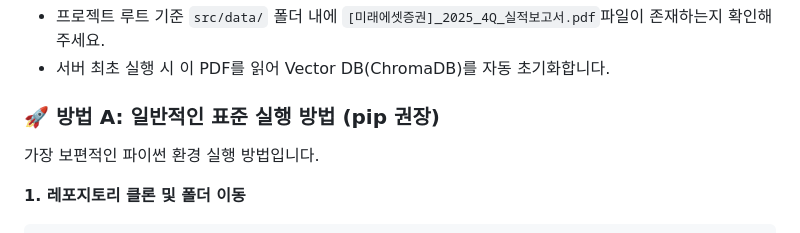
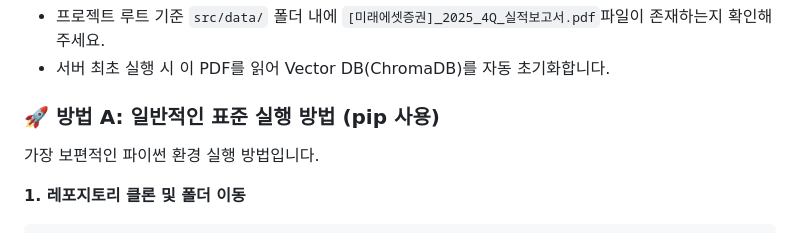
Before and after one commit to LEEYOENN/langgraph-task-agent, a Markdown page: README.md, the part around the change. GitHub-like rendering.

```diff
--- a/README.md
+++ b/README.md
@@ -31,7 +31,7 @@ OPENAI_API_KEY="sk-proj-본인의_오픈AI_키를_여기에_입력하세요"
 * 프로젝트 루트 기준 `src/data/` 폴더 내에 `[미래에셋증권]_2025_4Q_실적보고서.pdf`파일이 존재하는지 확인해 주세요.
 * 서버 최초 실행 시 이 PDF를 읽어 Vector DB(ChromaDB)를 자동 초기화합니다.
 
-### 🚀 방법 A: 일반적인 표준 실행 방법 (pip 권장)
+### 🚀 방법 A: 일반적인 표준 실행 방법 (pip 사용)
 가장 보편적인 파이썬 환경 실행 방법입니다.
 
 **1. 레포지토리 클론 및 폴더 이동**
```
